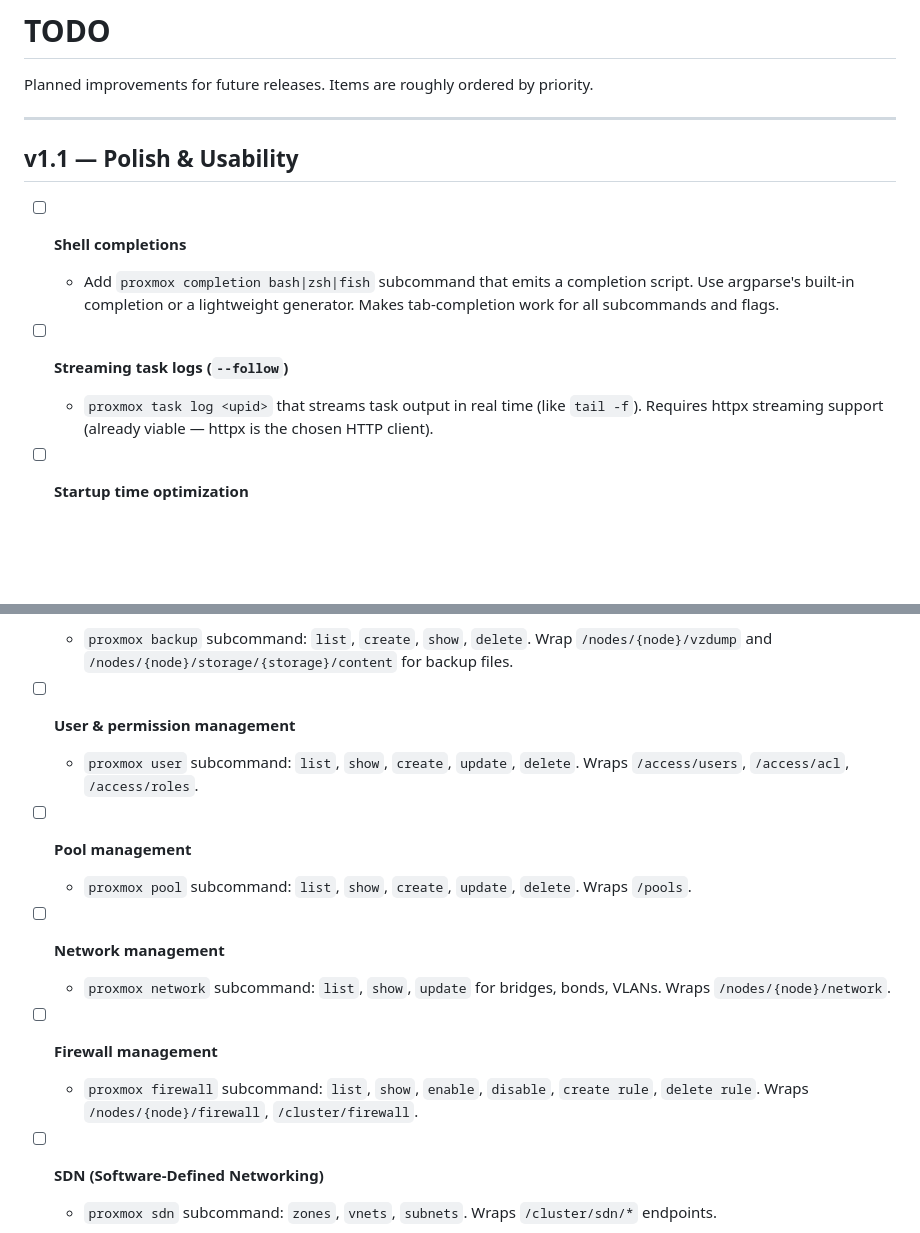
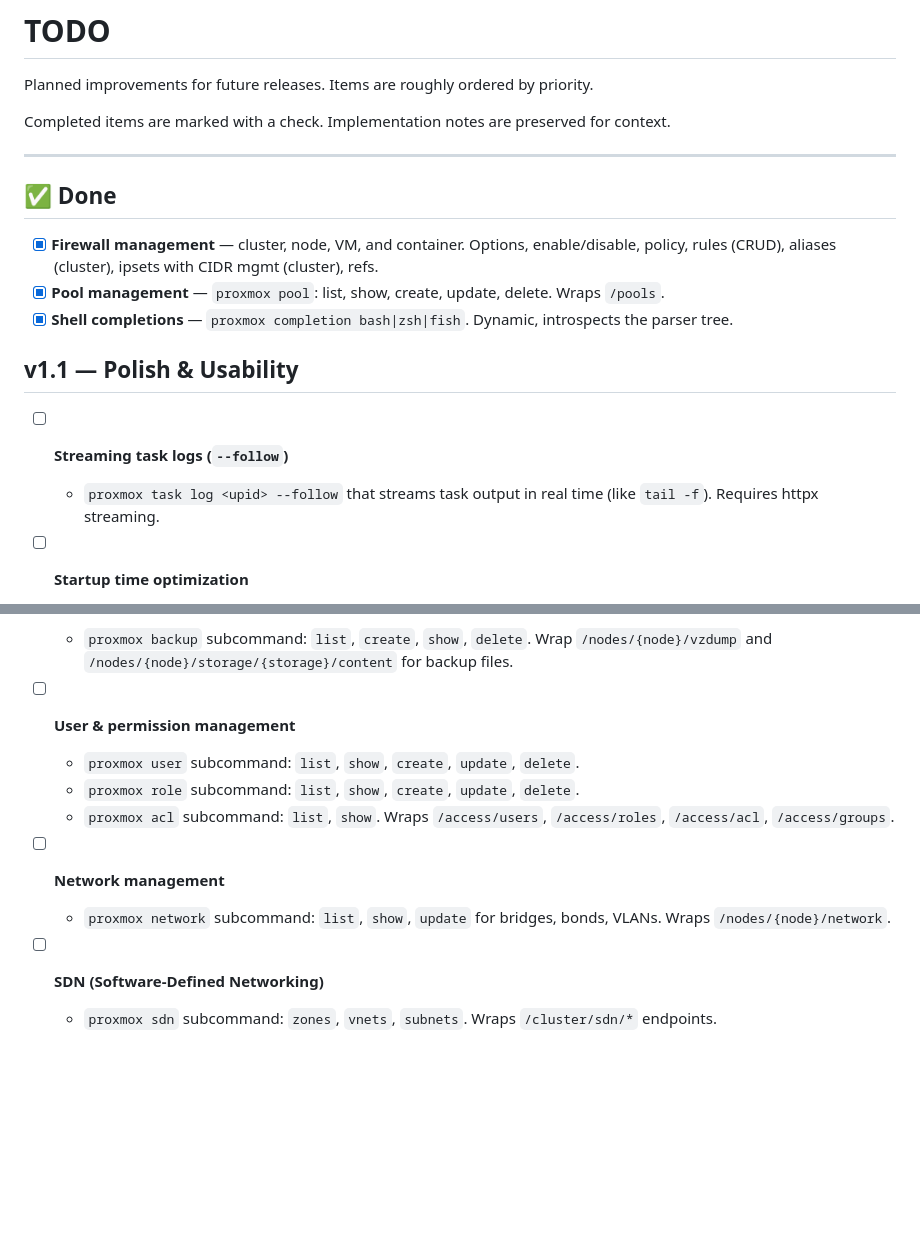
Before and after one commit to xezpeleta/proxcli, a Markdown page: TODO.md, 2 parts joined by grey strips. GitHub-like rendering; blank space fills up the shorter version.

Commit message:
Update TODO: mark pool, firewall, completions as done
Added 'Done' section with completed items. Removed pool mgmt
and firewall from v1.2 (already shipped). Fleshed out user/
permission mgmt with role/acl/group endpoints.

```diff
--- a/TODO.md
+++ b/TODO.md
@@ -2,15 +2,20 @@
 
 Planned improvements for future releases. Items are roughly ordered by priority.
 
+Completed items are marked with a check. Implementation notes are preserved for context.
+
 ---
+
+## ✅ Done
+
+- [x] **Firewall management** — cluster, node, VM, and container. Options, enable/disable, policy, rules (CRUD), aliases (cluster), ipsets with CIDR mgmt (cluster), refs.
+- [x] **Pool management** — `proxmox pool`: list, show, create, update, delete. Wraps `/pools`.
+- [x] **Shell completions** — `proxmox completion bash|zsh|fish`. Dynamic, introspects the parser tree.
 
 ## v1.1 — Polish & Usability
 
-- [ ] **Shell completions**
-  - Add `proxmox completion bash|zsh|fish` subcommand that emits a completion script. Use argparse's built-in completion or a lightweight generator. Makes tab-completion work for all subcommands and flags.
-
 - [ ] **Streaming task logs (`--follow`)**
-  - `proxmox task log <upid>` that streams task output in real time (like `tail -f`). Requires httpx streaming support (already viable — httpx is the chosen HTTP client).
+  - `proxmox task log <upid> --follow` that streams task output in real time (like `tail -f`). Requires httpx streaming.
 
 - [ ] **Startup time optimization**
   - Current `proxmox --help` takes ~350ms. Lazy-load subcommand modules so only the requested resource's code is imported. Move `import rich`, `import yaml` inside formatter functions. Target: <200ms.
@@ -29,16 +34,12 @@ Planned improvements for future releases. Items are roughly ordered by priority.
   - `proxmox backup` subcommand: `list`, `create`, `show`, `delete`. Wrap `/nodes/{node}/vzdump` and `/nodes/{node}/storage/{storage}/content` for backup files.
 
 - [ ] **User & permission management**
-  - `proxmox user` subcommand: `list`, `show`, `create`, `update`, `delete`. Wraps `/access/users`, `/access/acl`, `/access/roles`.
-
-- [ ] **Pool management**
-  - `proxmox pool` subcommand: `list`, `show`, `create`, `update`, `delete`. Wraps `/pools`.
+  - `proxmox user` subcommand: `list`, `show`, `create`, `update`, `delete`.
+  - `proxmox role` subcommand: `list`, `show`, `create`, `update`, `delete`.
+  - `proxmox acl` subcommand: `list`, `show`. Wraps `/access/users`, `/access/roles`, `/access/acl`, `/access/groups`.
 
 - [ ] **Network management**
   - `proxmox network` subcommand: `list`, `show`, `update` for bridges, bonds, VLANs. Wraps `/nodes/{node}/network`.
-
-- [ ] **Firewall management**
-  - `proxmox firewall` subcommand: `list`, `show`, `enable`, `disable`, `create rule`, `delete rule`. Wraps `/nodes/{node}/firewall`, `/cluster/firewall`.
 
 - [ ] **SDN (Software-Defined Networking)**
   - `proxmox sdn` subcommand: `zones`, `vnets`, `subnets`. Wraps `/cluster/sdn/*` endpoints.
```
